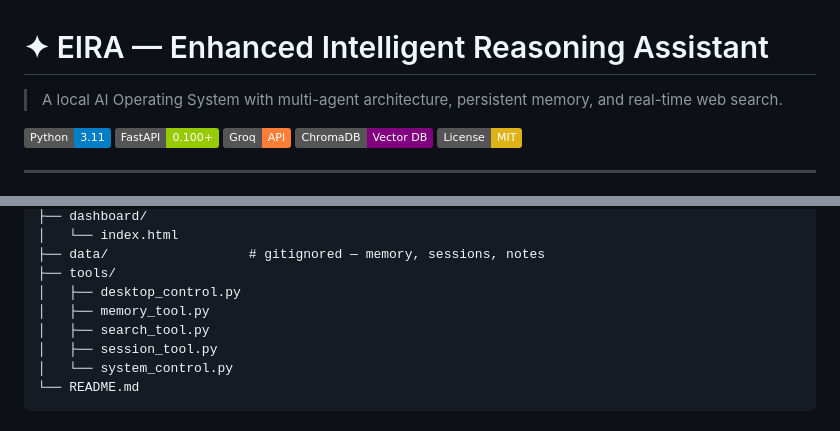
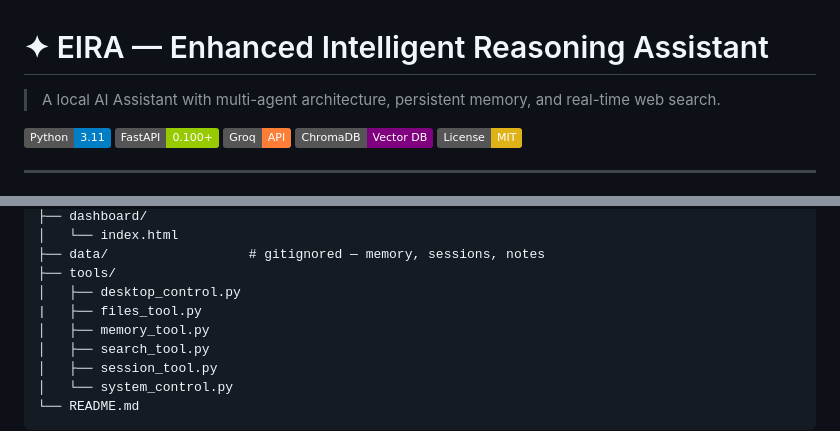
Before and after one commit to piyushsatpathy86-hash/EIRA, a Markdown page: README.md, 2 parts joined by grey strips. GitHub-like rendering; badges without logos.

Commit message:
Revise README description and checklist items
Updated project description and checklist formatting.

```diff
--- a/README.md
+++ b/README.md
@@ -1,6 +1,6 @@
 # ✦ EIRA — Enhanced Intelligent Reasoning Assistant
 
-> A local AI Operating System with multi-agent architecture, persistent memory, and real-time web search.
+> A local AI Assistant with multi-agent architecture, persistent memory, and real-time web search.
 
 ![Python](https://img.shields.io/badge/Python-3.11-blue)
 ![FastAPI](https://img.shields.io/badge/FastAPI-0.100+-green)
@@ -76,6 +76,7 @@ EIRA/
 ├── data/                  # gitignored — memory, sessions, notes
 ├── tools/
 │   ├── desktop_control.py
+|   ├── files_tool.py
 │   ├── memory_tool.py
 │   ├── search_tool.py
 │   ├── session_tool.py
```
Also changed, not shown: other parts of README.md (+3 -3 lines).
